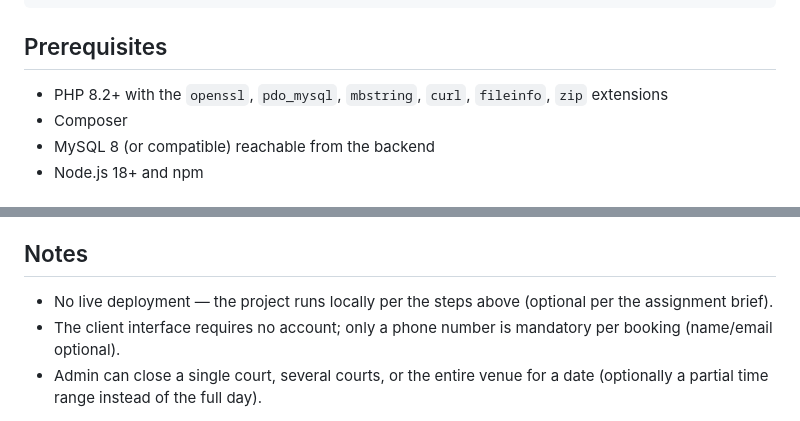
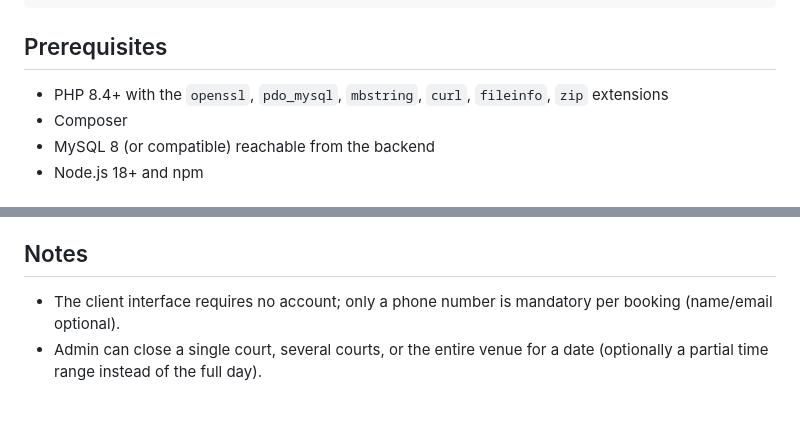
Before and after one commit to mahmoud-codeee/padel-court-booking, a Markdown page: README.md, 2 parts joined by grey strips. Rendered like a GitHub page.

Commit message:
Fix stale README claims: PHP prereq (8.2+ -> 8.4+ matching composer.json), remove outdated no-live-deployment note

```diff
--- a/README.md
+++ b/README.md
@@ -37,7 +37,7 @@ Hosted on Railway (Laravel API + MySQL) and Vercel (React SPA). Online payment v
 
 ## Prerequisites
 
-- PHP 8.2+ with the `openssl`, `pdo_mysql`, `mbstring`, `curl`, `fileinfo`, `zip` extensions
+- PHP 8.4+ with the `openssl`, `pdo_mysql`, `mbstring`, `curl`, `fileinfo`, `zip` extensions
 - Composer
 - MySQL 8 (or compatible) reachable from the backend
 - Node.js 18+ and npm
@@ -129,6 +129,5 @@ Coverage includes: court auto-assignment (same-court-for-contiguous-hours prefer
 
 ## Notes
 
-- No live deployment — the project runs locally per the steps above (optional per the assignment brief).
 - The client interface requires no account; only a phone number is mandatory per booking (name/email optional).
 - Admin can close a single court, several courts, or the entire venue for a date (optionally a partial time range instead of the full day).
```
